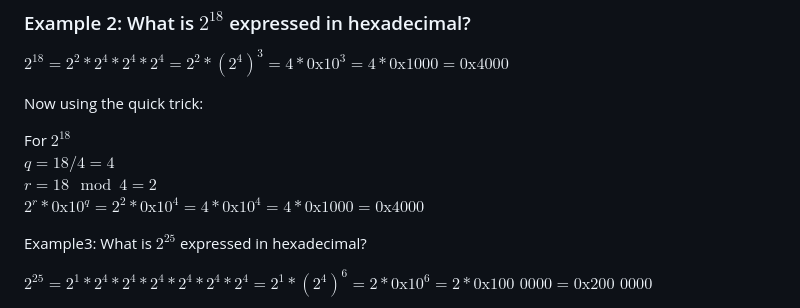
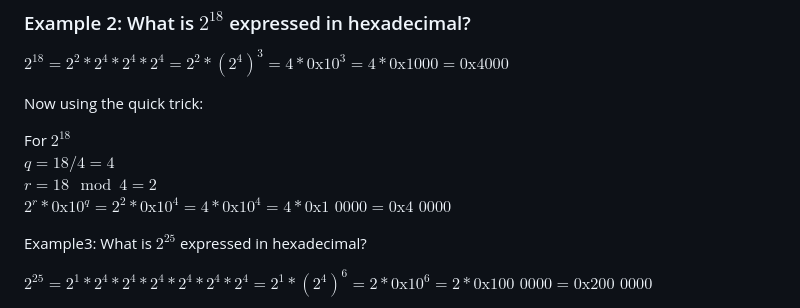
Before and after one commit to marcocrowe/learn-computer-organization, a Markdown page: memory-maps.md, the part around the change. Rendered like a GitHub page.

Commit message:
Fix hexadecimal calculation in memory-maps.md

```diff
--- a/memory-maps.md
+++ b/memory-maps.md
@@ -64,7 +64,7 @@ Now using the quick trick:
 For $2^{18}$
 $q = 18/4 = 4$
 $r = 18 \mod 4 = 2$
-$2^r * \text{0x10}^q = 2^2 * \text{0x10}^4 =  4 * \text{0x10}^4 = 4 * \text{0x1000}= \text{0x4000}$
+$2^r * \text{0x10}^q = 2^2 * \text{0x10}^4 =  4 * \text{0x10}^4 = 4 * \text{0x1\ 0000}= \text{0x4\ 0000}$
 
 Example3: What is $2^{25}$ expressed in hexadecimal?
 
```
